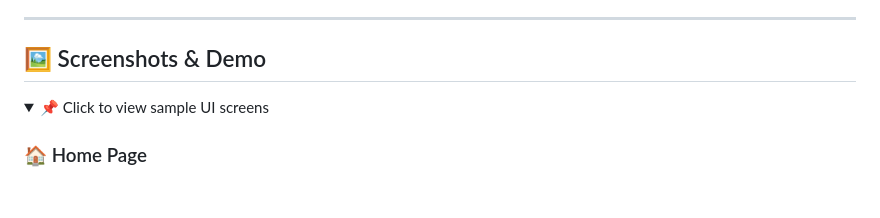
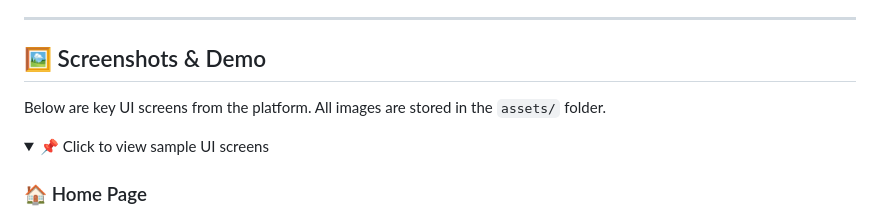
Before and after one commit to codedbydumi/hyperlocal-community-platform, a Markdown page: README.md, the part around the change. GitHub-like rendering; folded sections open; blank space fills up the shorter version.

```diff
--- a/README.md
+++ b/README.md
@@ -93,6 +93,8 @@ LICENSE            # License info
 
 ## 🖼️ Screenshots & Demo
 
+Below are key UI screens from the platform. All images are stored in the `assets/` folder.
+
 <details>
 <summary>📌 Click to view sample UI screens</summary>
 
```
